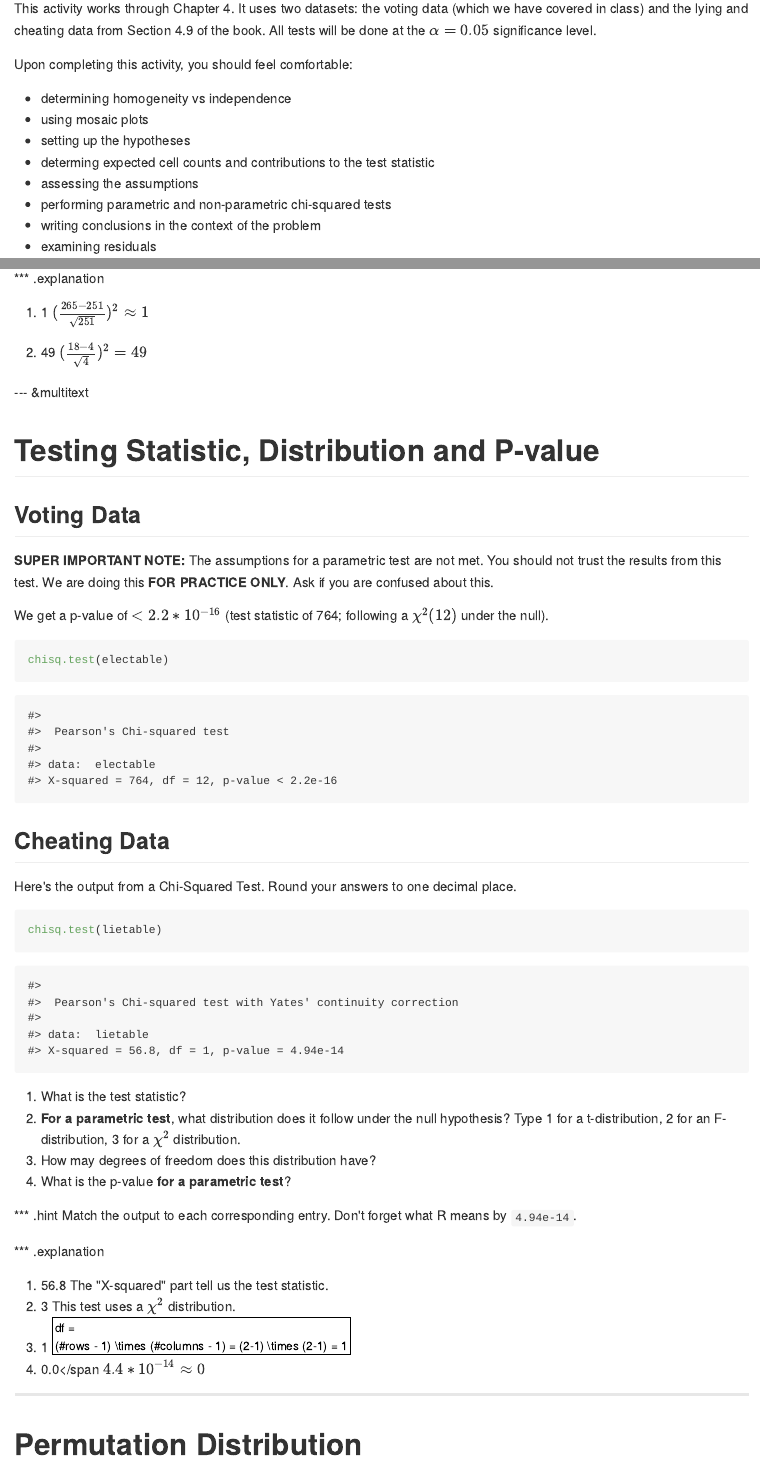
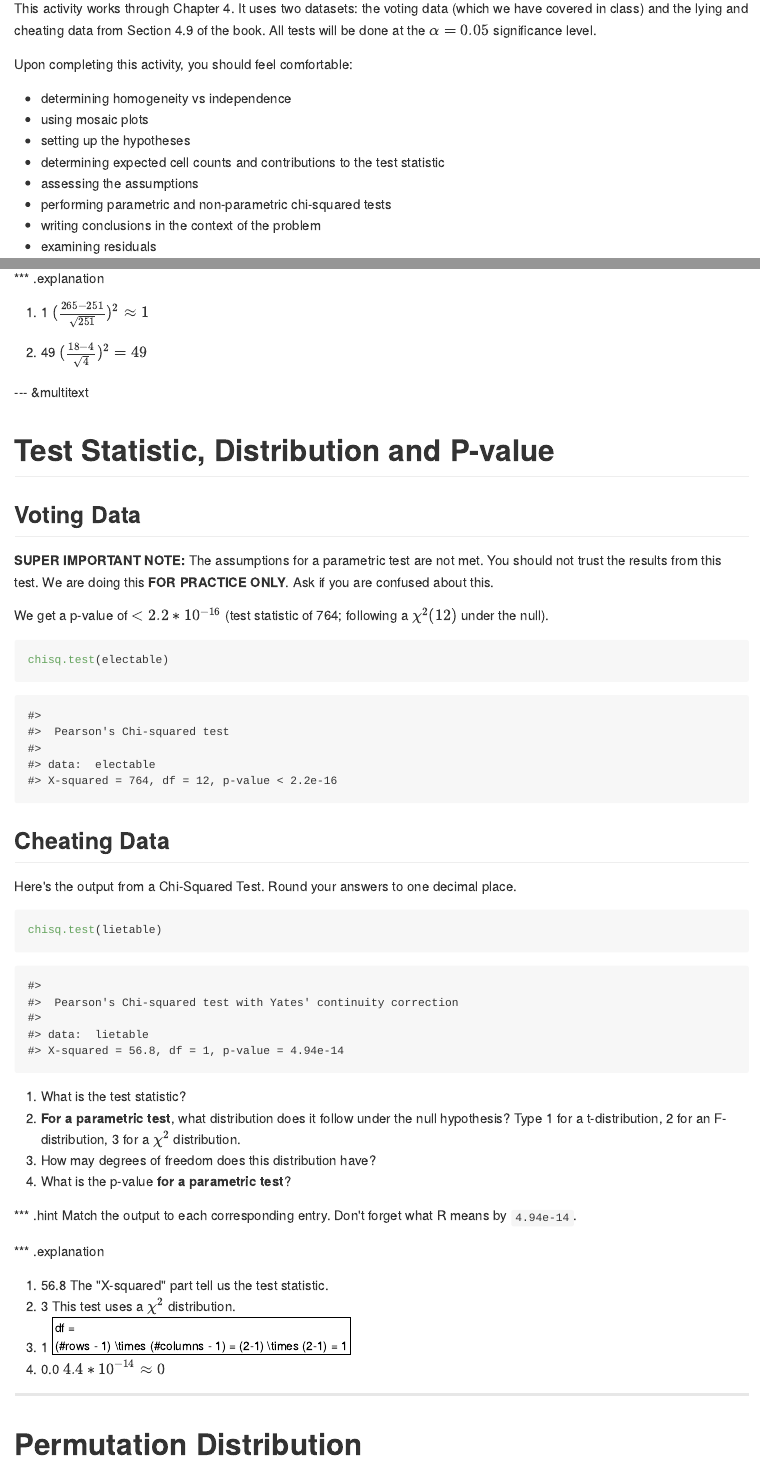
Before and after one commit to arturochian/Ch4-Chi-Squared-act, an R Markdown document (index.Rmd): the page in a window 1100 px wide, from 110 px down, and a second part further down, joined at a grey line. The pictures show the output file index.md that the author committed with the source, drawn offline in the style of GitHub.

Commit message:
Fix Typos

```diff
--- a/index.Rmd
+++ b/index.Rmd
@@ -1,7 +1,7 @@
 ---
 title       : Chi-Square Activity
 subtitle    : Ch 4 Chi-Square Testing
-author      : Stay 217
+author      : Stat 217
 today       : " `r Sys.Date()` "
 framework   : bootstrap3
 highlighter : highlight.js
@@ -47,7 +47,7 @@ Upon completing this activity, you should feel comfortable:
 * determining homogeneity vs independence
 * using mosaic plots
 * setting up the hypotheses
-* determing expected cell counts and contributions to the test statistic
+* determining expected cell counts and contributions to the test statistic
 * assessing the assumptions
 * performing parametric and non-parametric chi-squared tests
 * writing conclusions in the context of the problem
@@ -281,7 +281,7 @@ $(\frac{265 - 251}{\sqrt{251}})^2 \approx 1$
 $(\frac{18 - 4}{\sqrt{4}})^2 = 49$
 
 --- &multitext
-# Testing Statistic, Distribution and P-value
+# Test Statistic, Distribution and P-value
 
 ## Voting Data
 
@@ -316,7 +316,7 @@ The "X-squared" part tell us the test statistic.
 This test uses a $\chi^2$ distribution.
 3. <span class = "answer">1</span>
 $df = (#rows - 1) \times (#columns - 1) = (2-1) \times (2-1) = 1$
-4. <span class = "answer">0.0</span
+4. <span class = "answer">0.0</span>
 $4.4 * 10^{-14} \approx 0$
 
 <!--
```
Also changed, not shown: index.html, index.md.
